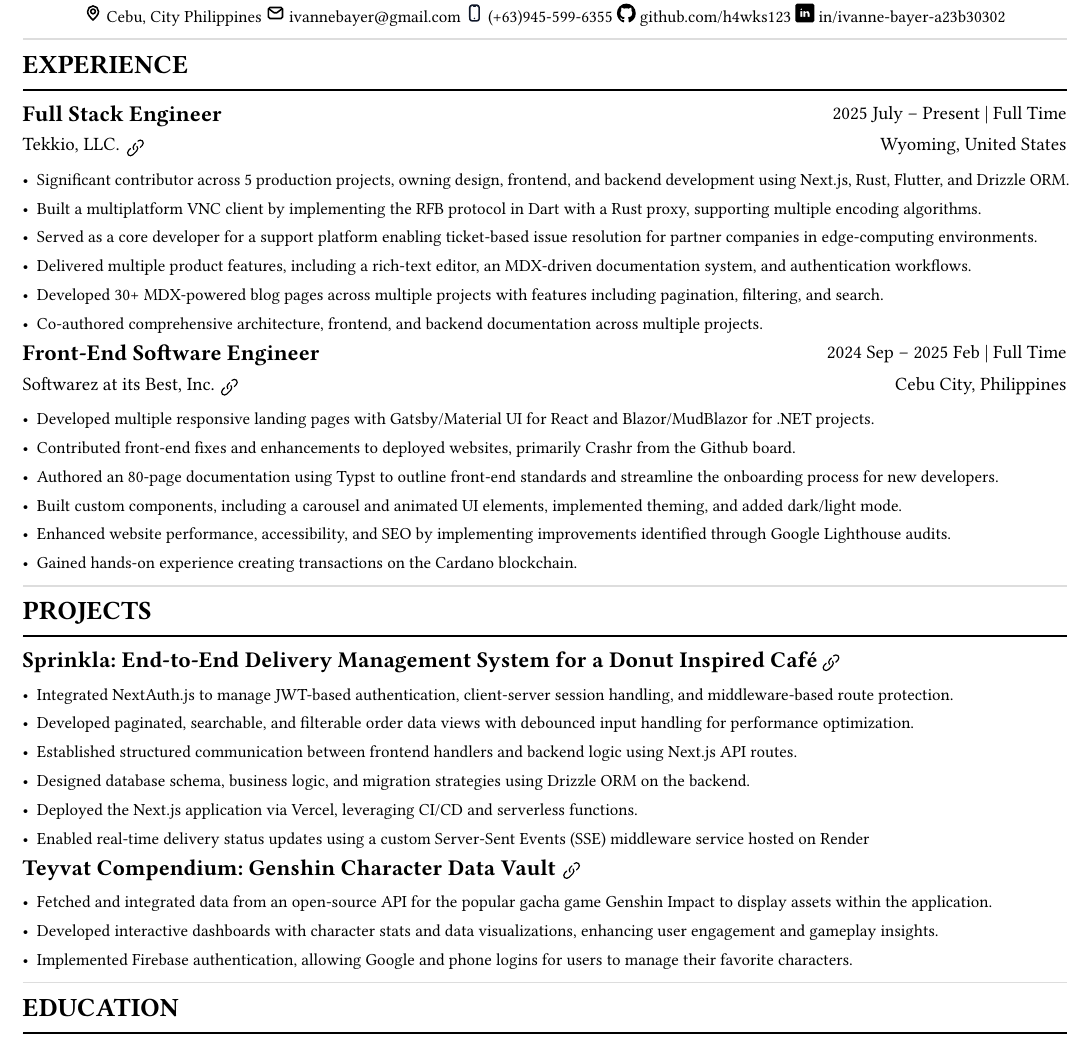
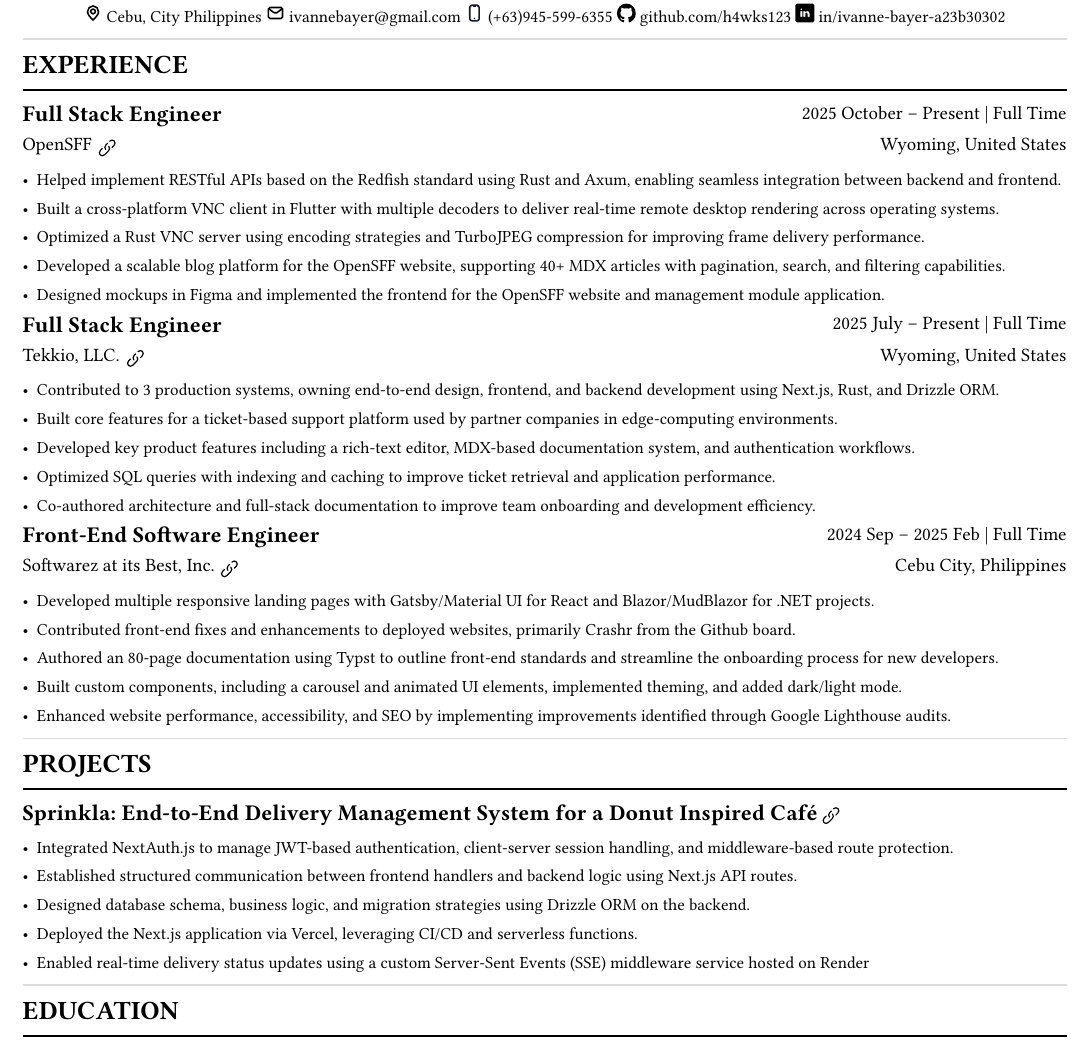
Before and after one commit to h4wks123/Bayer.Resume, a Typst document (bayer_resume.typ): part of the page, cut so that both start at the same text. Compiled offline with Typst 0.15.

Commit message:
feat: added openSFF experience and refactored tekkio bullet points

```diff
--- a/bayer_resume.typ
+++ b/bayer_resume.typ
@@ -41,3 +41,8 @@
 
 #grid(
   columns: (1fr, auto),
+  link("https://opensff.org/" ,text(12pt)[*Full Stack Engineer*]),
+  text(10pt)[2025 October – Present | Full Time],
+)
+
+#grid(
@@ -44,7 +53,22 @@
+    align: top,
+    link("https://opensff.org/", text(10pt)[OpenSFF]),
+    link("https://opensff.org/" ,image("images/link.svg", height: 10pt, width: 10pt)),
+  ),
+  text(10pt)[Wyoming, United States]
+)
+
+
+- Helped implement RESTful APIs based on the Redfish standard using Rust and Axum, enabling seamless integration between backend and frontend.
+- Built a cross-platform VNC client in Flutter with multiple decoders to deliver real-time remote desktop rendering across operating systems.
+- Optimized a Rust VNC server using encoding strategies and TurboJPEG compression for improving frame delivery performance.
+- Developed a scalable blog platform for the OpenSFF website, supporting 40+ MDX articles with pagination, search, and filtering capabilities.
+- Designed mockups in Figma and implemented the frontend for the OpenSFF website and management module application.
+
+#grid(
+  columns: (1fr, auto),
   link("https://tekkio.com/" ,text(12pt)[*Full Stack Engineer*]),
   text(10pt)[2025 July – Present | Full Time],
 )
-
 #grid(
   columns: (1fr, auto),
   align: top,
@@ -57,9 +81,3 @@
   text(10pt)[Wyoming, United States]
 )
 
-- Significant contributor across 5 production projects, owning design, frontend, and backend development using Next.js, Rust, Flutter, and Drizzle ORM.
-- Built a multiplatform VNC client by implementing the RFB protocol in Dart with a Rust proxy, supporting multiple encoding algorithms.
-- Served as a core developer for a support platform enabling ticket-based issue resolution for partner companies in edge-computing environments.
-- Delivered multiple product features, including a rich-text editor, an MDX-driven documentation system, and authentication workflows.
-- Developed 30+ MDX-powered blog pages across multiple projects with features including pagination, filtering, and search.
-- Co-authored comprehensive architecture, frontend, and backend documentation across multiple projects.
@@ -66,3 +87,5 @@
+- Optimized SQL queries with indexing and caching to improve ticket retrieval and application performance.
+- Co-authored architecture and full-stack documentation to improve team onboarding and development efficiency.
 
 #grid(
   columns: (1fr, auto),
@@ -87,7 +110,6 @@
 - Authored an 80-page #link("https://github.com/h4wks123/SAIB.Frontend.Documentation")[documentation] using Typst to outline front-end standards and streamline the onboarding process for new developers.
 - Built custom components, including a carousel and animated UI elements, implemented theming, and added dark/light mode.
 - Enhanced website performance, accessibility, and SEO by implementing improvements identified through Google Lighthouse audits.
-- Gained hands-on experience creating transactions on the Cardano blockchain.
 
 #line(length: 100%, stroke: luma(221))
 
@@ -106,10 +128,7 @@
  )
 
 - Integrated NextAuth.js to manage JWT-based authentication, client-server session handling, and middleware-based route protection.
-- Developed paginated, searchable, and filterable order data views with debounced input handling for performance optimization.
 - Established structured communication between frontend handlers and backend logic using Next.js API routes.
 - Designed database schema, business logic, and migration strategies using Drizzle ORM on the backend.
 - Deployed the Next.js application via Vercel, leveraging CI/CD and serverless functions.
 - Enabled real-time delivery status updates using a custom Server-Sent Events (SSE) middleware service hosted on Render
-
-#grid(
@@ -119,10 +135,3 @@
-    *Teyvat Compendium: Genshin Character Data Vault*
-  ]),
-  link("https://github.com/Yaj-t/CIS-2203-Mob-dev-finals-project" ,image("images/link.svg", height: 10pt, width: 10pt)),
- )
-- Fetched and integrated data from an open-source API for the popular gacha game Genshin Impact to display assets within the application.
-- Developed interactive dashboards with character stats and data visualizations, enhancing user engagement and gameplay insights.
-- Implemented Firebase authentication, allowing Google and phone logins for users to manage their favorite characters.
 
 #line(length: 100%, stroke: luma(221))
 
```
Also changed, not shown: bayer_resume.typ (10 more changed lines), 1 other file.
